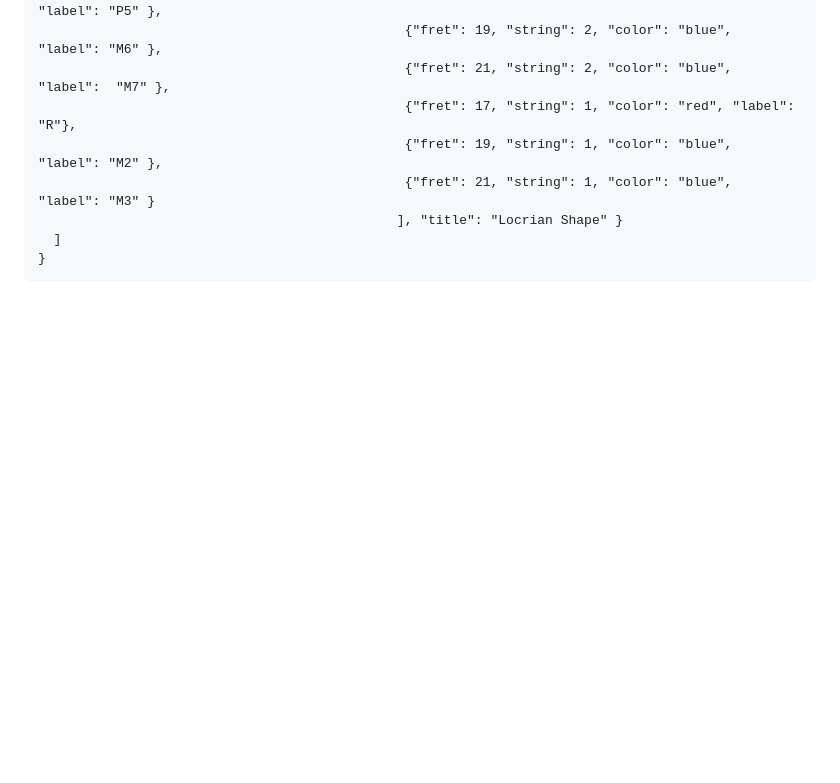
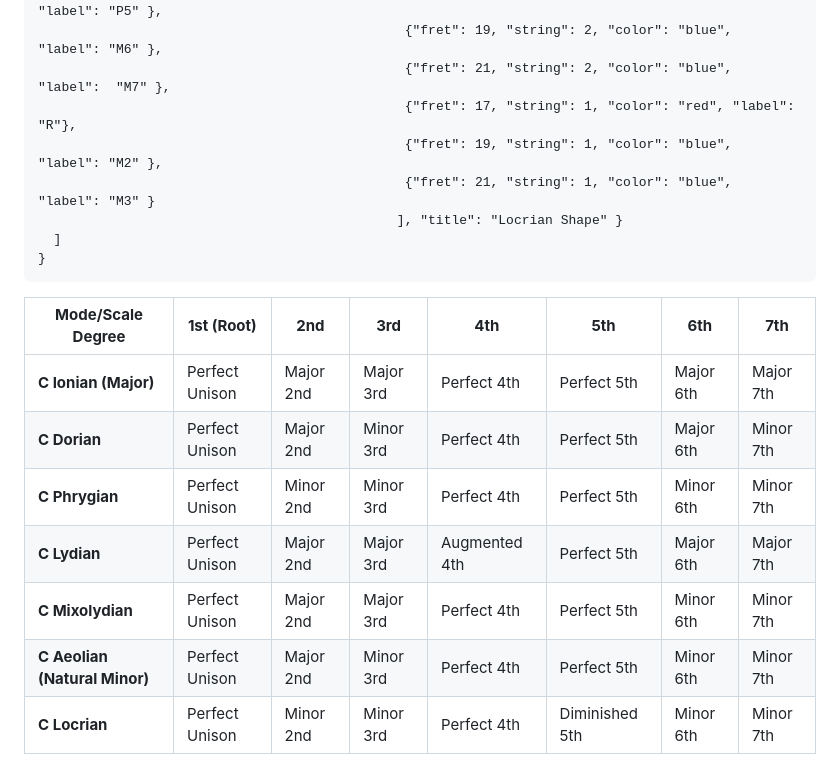
Before and after one commit to K0bbert/guitarTheoryCollection, a Markdown page: modes.md, the part around the change. GitHub-like rendering; blank space fills up the shorter version.

````diff
--- a/modes.md
+++ b/modes.md
@@ -296,3 +296,13 @@
   ]
 }
 ```
+
+| **Mode/Scale Degree**         | **1st (Root)** | **2nd**   | **3rd**   | **4th**       | **5th**        | **6th**   | **7th**   |
+| ----------------------------- | -------------- | --------- | --------- | ------------- | -------------- | --------- | --------- |
+| **C Ionian (Major)**          | Perfect Unison | Major 2nd | Major 3rd | Perfect 4th   | Perfect 5th    | Major 6th | Major 7th |
+| **C Dorian**                  | Perfect Unison | Major 2nd | Minor 3rd | Perfect 4th   | Perfect 5th    | Major 6th | Minor 7th |
+| **C Phrygian**                | Perfect Unison | Minor 2nd | Minor 3rd | Perfect 4th   | Perfect 5th    | Minor 6th | Minor 7th |
+| **C Lydian**                  | Perfect Unison | Major 2nd | Major 3rd | Augmented 4th | Perfect 5th    | Major 6th | Major 7th |
+| **C Mixolydian**              | Perfect Unison | Major 2nd | Major 3rd | Perfect 4th   | Perfect 5th    | Minor 6th | Minor 7th |
+| **C Aeolian (Natural Minor)** | Perfect Unison | Major 2nd | Minor 3rd | Perfect 4th   | Perfect 5th    | Minor 6th | Minor 7th |
+| **C Locrian**                 | Perfect Unison | Minor 2nd | Minor 3rd | Perfect 4th   | Diminished 5th | Minor 6th | Minor 7th |
````
Also changed, not shown: mode-interval-analysis.md (+63 -65 lines).
